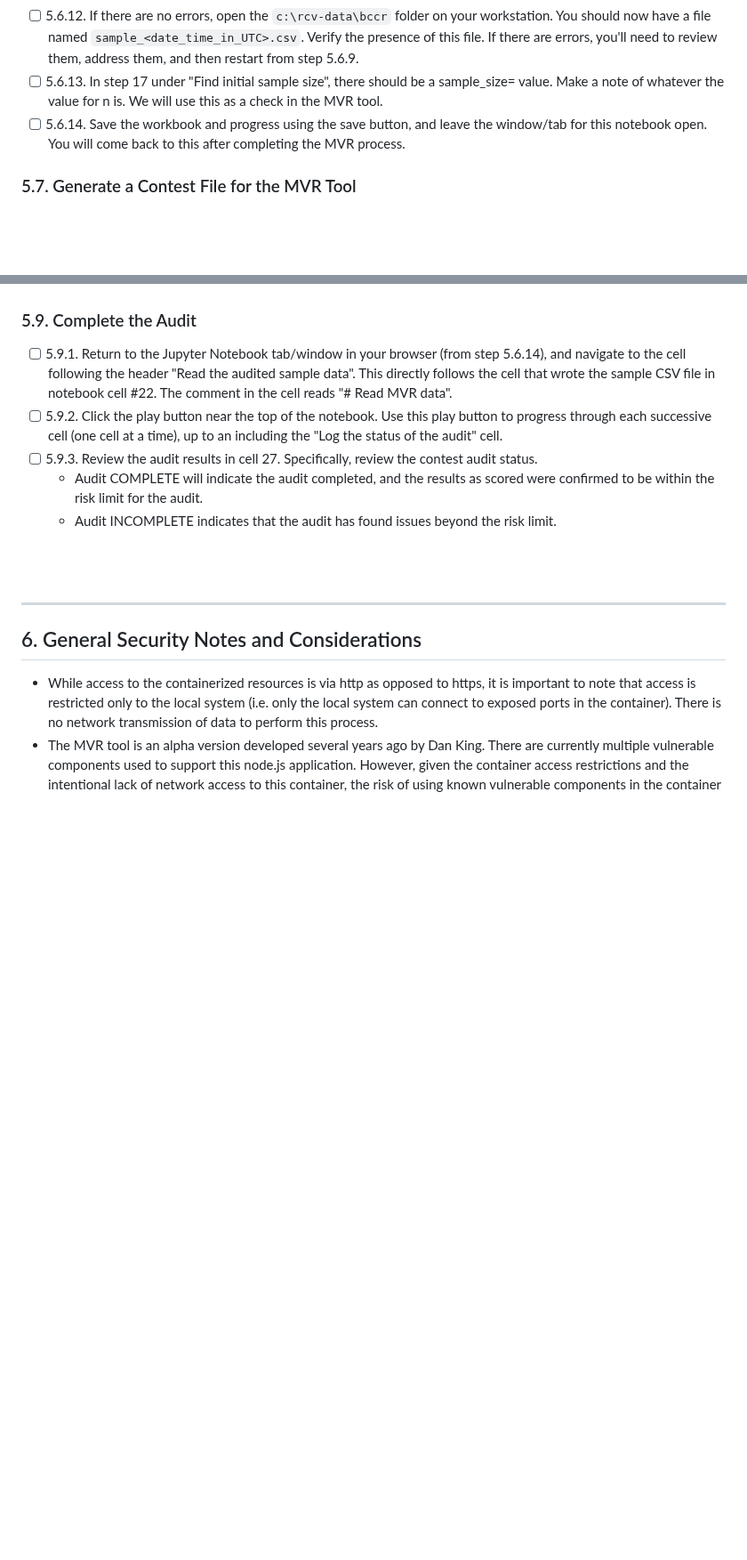
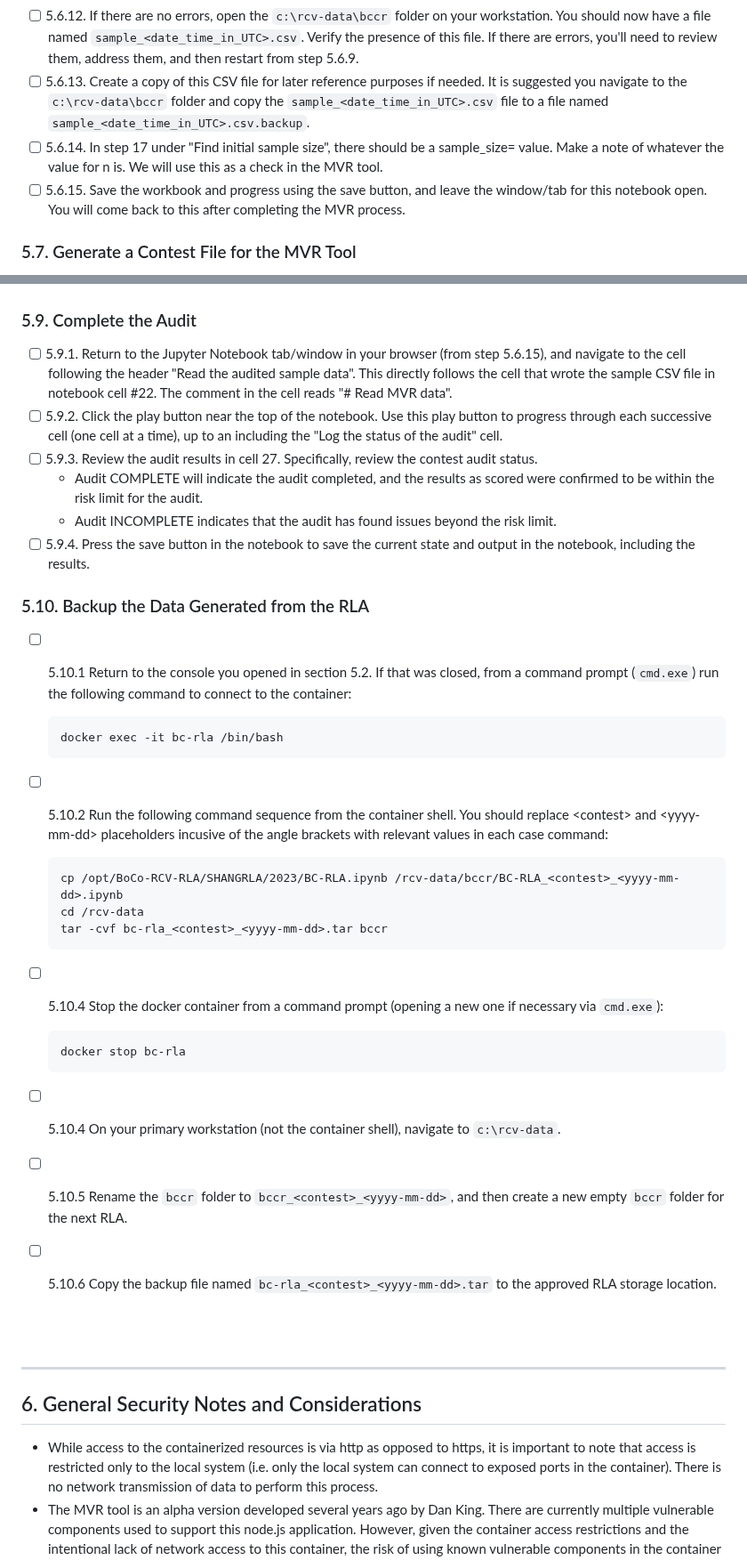
Before and after one commit to BoulderCounty/rcv-rla, a Markdown page: README.md, 2 parts joined by grey strips. Shown at 89% size. GitHub-like rendering; blank space fills up the shorter version.

Commit message:
README draft completion.

````diff
--- a/README.md
+++ b/README.md
@@ -182,8 +183,9 @@ The following tools are used to perform the Boulder County RCV RLA process. They
 - [ ] 5.6.10. Monitor notebook execution. As each cell completes, the box to the left, [ ]: will populate with a number indicating the cell, e.g. [7]: to denote completion.
 - [ ] 5.6.11. Monitor execution until the cell beginning `# write the sample` completes under the "Draw the first sample" section of the notebook.
 - [ ] 5.6.12. If there are no errors, open the `c:\rcv-data\bccr` folder on your workstation. You should now have a file named `sample_<date_time_in_UTC>.csv`. Verify the presence of this file. If there are errors, you'll need to review them, address them, and then restart from step 5.6.9.
-- [ ] 5.6.13. In step 17 under "Find initial sample size", there should be a sample_size=<n> value. Make a note of whatever the value for n is. We will use this as a check in the MVR tool.
-- [ ] 5.6.14. Save the workbook and progress using the save button, and leave the window/tab for this notebook open. You will come back to this after completing the MVR process.
+- [ ] 5.6.13. Create a copy of this CSV file for later reference purposes if needed. It is suggested you navigate to the `c:\rcv-data\bccr` folder and copy the `sample_<date_time_in_UTC>.csv` file to a file named `sample_<date_time_in_UTC>.csv.backup`.
+- [ ] 5.6.14. In step 17 under "Find initial sample size", there should be a sample_size=<n> value. Make a note of whatever the value for n is. We will use this as a check in the MVR tool.
+- [ ] 5.6.15. Save the workbook and progress using the save button, and leave the window/tab for this notebook open. You will come back to this after completing the MVR process.
 
 ### 5.7. Generate a Contest File for the MVR Tool
 - [ ] 5.7.1. Navigate to http://localhost:8887/load-contest in a web browser
@@ -213,11 +215,31 @@ The following tools are used to perform the Boulder County RCV RLA process. They
 - [ ] 5.8.16. Use the buttons near the bottom of the page to download the `mvr_output.json` and `mvr_ballots.csv` files. Save these (or move them after saving) to `c:\rcv-data\bccr`. You'll now complete the workbook and audit process.
 
 ### 5.9. Complete the Audit
-- [ ] 5.9.1. Return to the Jupyter Notebook tab/window in your browser (from step 5.6.14), and navigate to the cell following the header "Read the audited sample data". This directly follows the cell that wrote the sample CSV file in notebook cell #22. The comment in the cell reads "# Read MVR data".
+- [ ] 5.9.1. Return to the Jupyter Notebook tab/window in your browser (from step 5.6.15), and navigate to the cell following the header "Read the audited sample data". This directly follows the cell that wrote the sample CSV file in notebook cell #22. The comment in the cell reads "# Read MVR data".
 - [ ] 5.9.2. Click the play button near the top of the notebook. Use this play button to progress through each successive cell (one cell at a time), up to an including the "Log the status of the audit" cell.
 - [ ] 5.9.3. Review the audit results in cell 27. Specifically, review the contest audit status.
   * Audit COMPLETE will indicate the audit completed, and the results as scored were confirmed to be within the risk limit for the audit.
   * Audit INCOMPLETE indicates that the audit has found issues beyond the risk limit.
+- [ ] 5.9.4. Press the save button in the notebook to save the current state and output in the notebook, including the results.
+
+### 5.10. Backup the Data Generated from the RLA
+- [ ] 5.10.1 Return to the console you opened in section 5.2. If that was closed, from a command prompt (`cmd.exe`) run the following command to connect to the container:
+    ```
+    docker exec -it bc-rla /bin/bash
+    ```
+- [ ] 5.10.2 Run the following command sequence from the container shell. You should replace \<contest\> and \<yyyy-mm-dd\> placeholders incusive of the angle brackets with relevant values in each case command:
+    ```
+    cp /opt/BoCo-RCV-RLA/SHANGRLA/2023/BC-RLA.ipynb /rcv-data/bccr/BC-RLA_<contest>_<yyyy-mm-dd>.ipynb
+    cd /rcv-data
+    tar -cvf bc-rla_<contest>_<yyyy-mm-dd>.tar bccr
+    ```
+- [ ] 5.10.4 Stop the docker container from a command prompt (opening a new one if necessary via `cmd.exe`):
+    ```
+    docker stop bc-rla
+    ```
+- [ ] 5.10.4 On your primary workstation (not the container shell),  navigate to `c:\rcv-data`.
+- [ ] 5.10.5 Rename the `bccr` folder to `bccr_<contest>_<yyyy-mm-dd>`, and then create a new empty `bccr` folder for the next RLA.
+- [ ] 5.10.6 Copy the backup file named `bc-rla_<contest>_<yyyy-mm-dd>.tar` to the approved RLA storage location.
 
 
 <div id='id-section6'/>
````
Also changed, not shown: other parts of README.md (+2 -1 lines).
